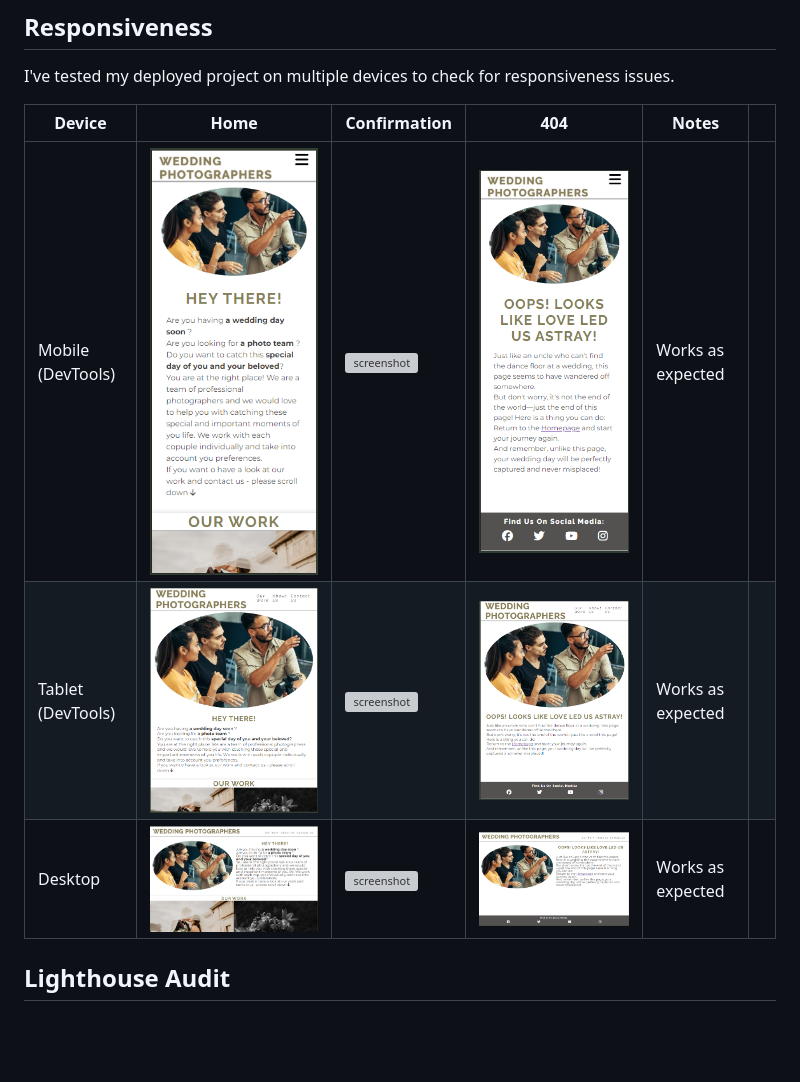
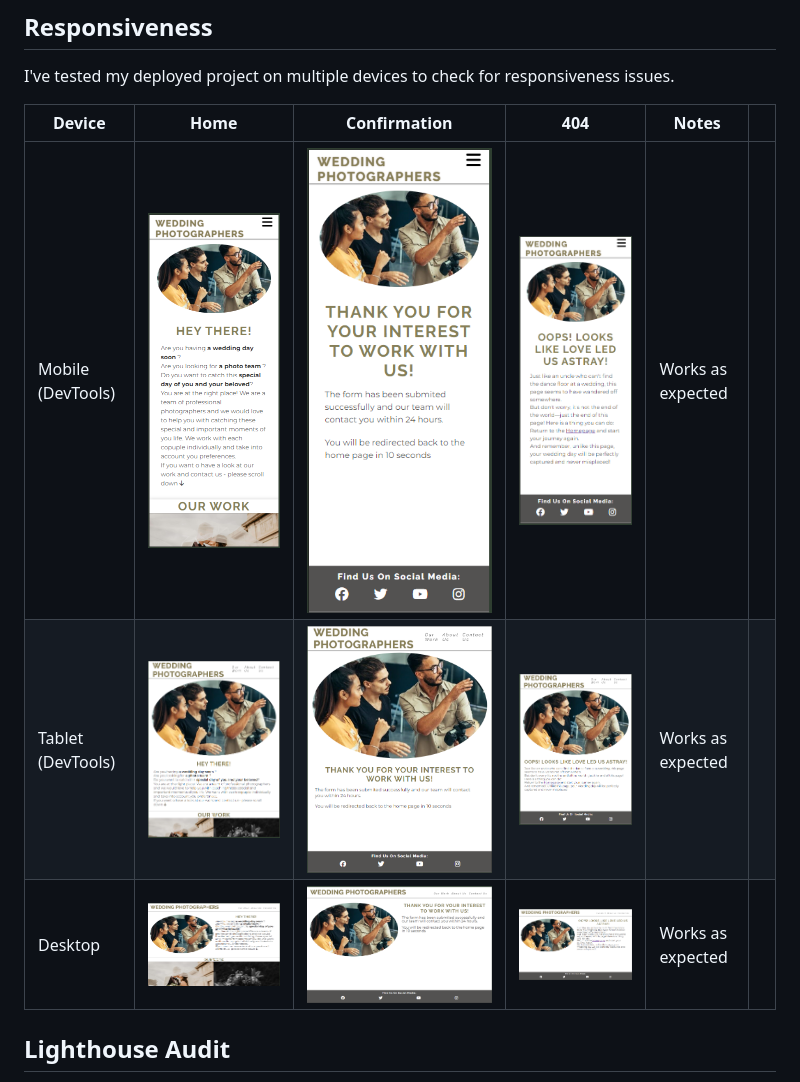
Before and after one commit to dfedyachkina/wedding-photographer, a Markdown page: TESTING.md, the part around the change. Drawn GitHub-style; pictures changed too: documentation/responsiveness/responsive-desktop-confirmation.png (added), documentation/responsiveness/responsive-mobile-confirmation.png (added), documentation/responsiveness/responsive-tablet-confirmation.png (added); blank space fills up the shorter version; grey boxes are pictures that could not be loaded.

Commit message:
Add scxreenshots of the confirmation page to Browser testins and resposiveness in TESTING file

```diff
--- a/TESTING.md
+++ b/TESTING.md
@@ -41,9 +41,9 @@ I've tested my deployed project on multiple devices to check for responsiveness
 
 | Device | Home | Confirmation | 404 | Notes |  |
 | --- | --- | --- | --- | --- | --- |
-| Mobile (DevTools) | ![screenshot](documentation/responsiveness/responsive-mobile-home.png) | ![screenshot](documentation/responsiveness/responsive-mobile-about.png) | ![screenshot](documentation/responsiveness/responsive-mobile-404.png) | Works as expected |
-| Tablet (DevTools) | ![screenshot](documentation/responsiveness/responsive-tablet-home.png) | ![screenshot](documentation/responsiveness/responsive-tablet-about.png) | ![screenshot](documentation/responsiveness/responsive-tablet-404.png) | Works as expected |
-| Desktop | ![screenshot](documentation/responsiveness/responsive-desktop-home.png) | ![screenshot](documentation/responsiveness/responsive-desktop-about.png) | ![screenshot](documentation/responsiveness/responsive-desktop-404.png) | Works as expected |
+| Mobile (DevTools) | ![screenshot](documentation/responsiveness/responsive-mobile-home.png) | ![screenshot](documentation/responsiveness/responsive-mobile-confirmation.png) | ![screenshot](documentation/responsiveness/responsive-mobile-404.png) | Works as expected |
+| Tablet (DevTools) | ![screenshot](documentation/responsiveness/responsive-tablet-home.png) | ![screenshot](documentation/responsiveness/responsive-tablet-confirmation.png) | ![screenshot](documentation/responsiveness/responsive-tablet-404.png) | Works as expected |
+| Desktop | ![screenshot](documentation/responsiveness/responsive-desktop-home.png) | ![screenshot](documentation/responsiveness/responsive-desktop-confirmation.png) | ![screenshot](documentation/responsiveness/responsive-desktop-404.png) | Works as expected |
 
 
 ## Lighthouse Audit
```
Also changed, not shown: README.md (+2 -0 lines), 3 other files.
